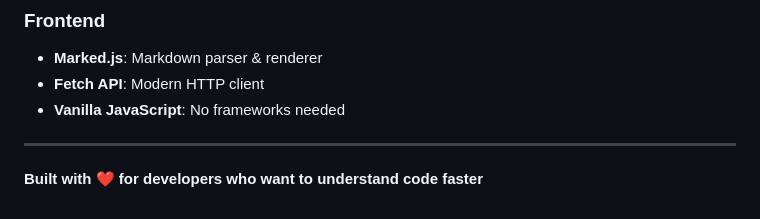
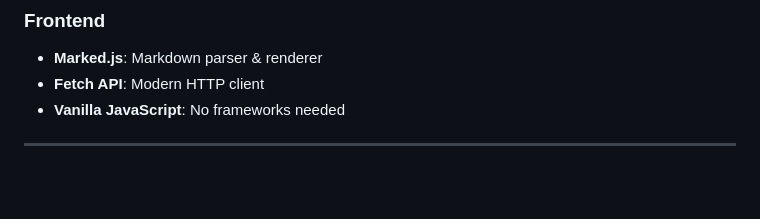
Before and after one commit to thepadmashali17/GitHub-Repository-Intelligence-System, a Markdown page: README.md, the part around the change. Drawn GitHub-style; blank space fills up the shorter version.

Commit message:
Update README.md
Remove unnecessary blank lines and a closing statement.

```diff
--- a/README.md
+++ b/README.md
@@ -336,8 +336,4 @@ logging.basicConfig(level=logging.DEBUG)
 - **Fetch API**: Modern HTTP client
 - **Vanilla JavaScript**: No frameworks needed
 
-
-
 ---
-
-**Built with ❤️ for developers who want to understand code faster**
```
